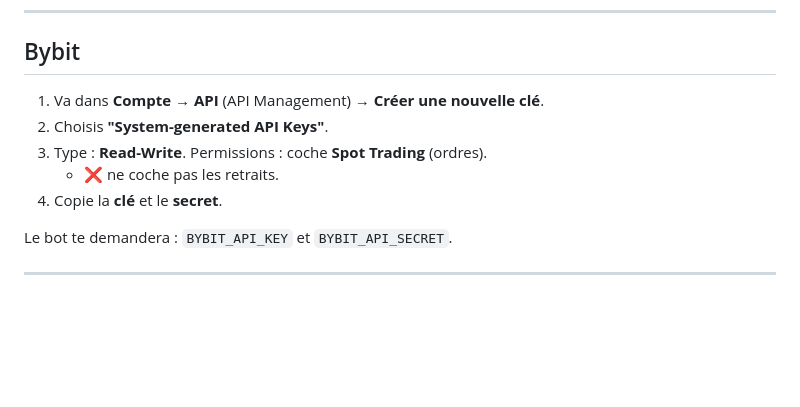
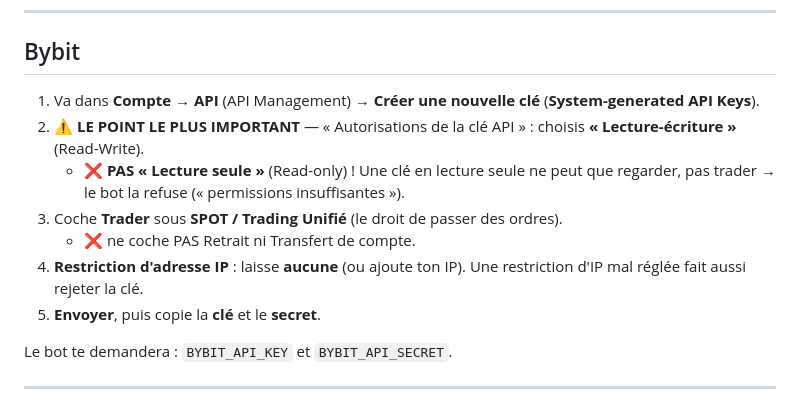
Before and after one commit to TheCard777/BotExchangeArbitrage, a Markdown page: GUIDE_API.md, the part around the change. GitHub-like rendering; blank space fills up the shorter version.

Commit message:
Clarify Bybit API key must be Read-Write (not Read-only)
A user created a Bybit key with "Lecture seule" (Read-only), so the bot
rejected it with "permissions insuffisantes". Make the Bybit section spell
out the exact French label: choose "Lecture-écriture" (Read-Write), enable
Trader/Spot, no IP restriction — read-only keys can't trade.

```diff
--- a/GUIDE_API.md
+++ b/GUIDE_API.md
@@ -77,11 +77,17 @@ Le bot te demandera : `KRAKEN_API_KEY` (= la Key) et `KRAKEN_API_SECRET`
 
 ## Bybit
 
-1. Va dans **Compte → API** (API Management) → **Créer une nouvelle clé**.
-2. Choisis **"System-generated API Keys"**.
-3. Type : **Read-Write**. Permissions : coche **Spot Trading** (ordres).
-   - ❌ ne coche pas les retraits.
-4. Copie la **clé** et le **secret**.
+1. Va dans **Compte → API** (API Management) → **Créer une nouvelle clé**
+   (**System-generated API Keys**).
+2. ⚠️ **LE POINT LE PLUS IMPORTANT** — « Autorisations de la clé API » :
+   choisis **« Lecture-écriture »** (Read-Write).
+   - ❌ **PAS « Lecture seule »** (Read-only) ! Une clé en lecture seule ne peut
+     que regarder, pas trader → le bot la refuse (« permissions insuffisantes »).
+3. Coche **Trader** sous **SPOT / Trading Unifié** (le droit de passer des ordres).
+   - ❌ ne coche PAS Retrait ni Transfert de compte.
+4. **Restriction d'adresse IP** : laisse **aucune** (ou ajoute ton IP). Une
+   restriction d'IP mal réglée fait aussi rejeter la clé.
+5. **Envoyer**, puis copie la **clé** et le **secret**.
 
 Le bot te demandera : `BYBIT_API_KEY` et `BYBIT_API_SECRET`.
 
```
